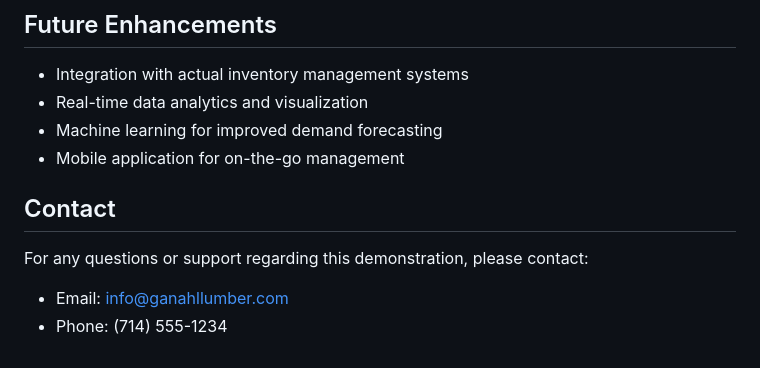
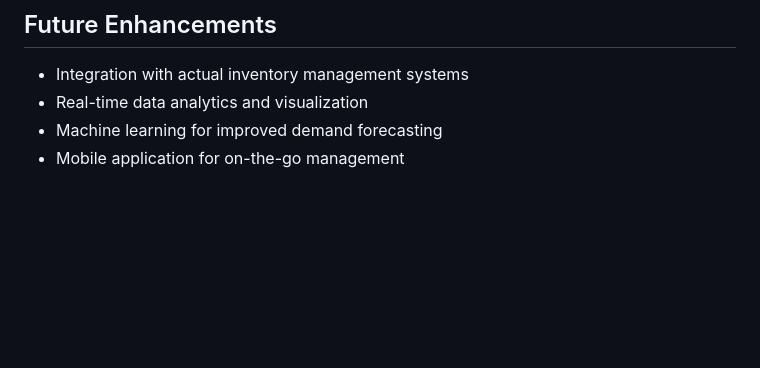
Before and after one commit to unassuming1/Ganahl-Lumber, a Markdown page: docs/README.md, the part around the change. Rendered like a GitHub page; blank space fills up the shorter version.

```diff
--- a/docs/README.md
+++ b/docs/README.md
@@ -60,8 +60,3 @@ This project demonstrates how an advanced agentic AI can proactively manage Gana
 - Real-time data analytics and visualization
 - Machine learning for improved demand forecasting
 - Mobile application for on-the-go management
-
-## Contact
-For any questions or support regarding this demonstration, please contact:
-- Email: info@ganahllumber.com
-- Phone: (714) 555-1234
```
